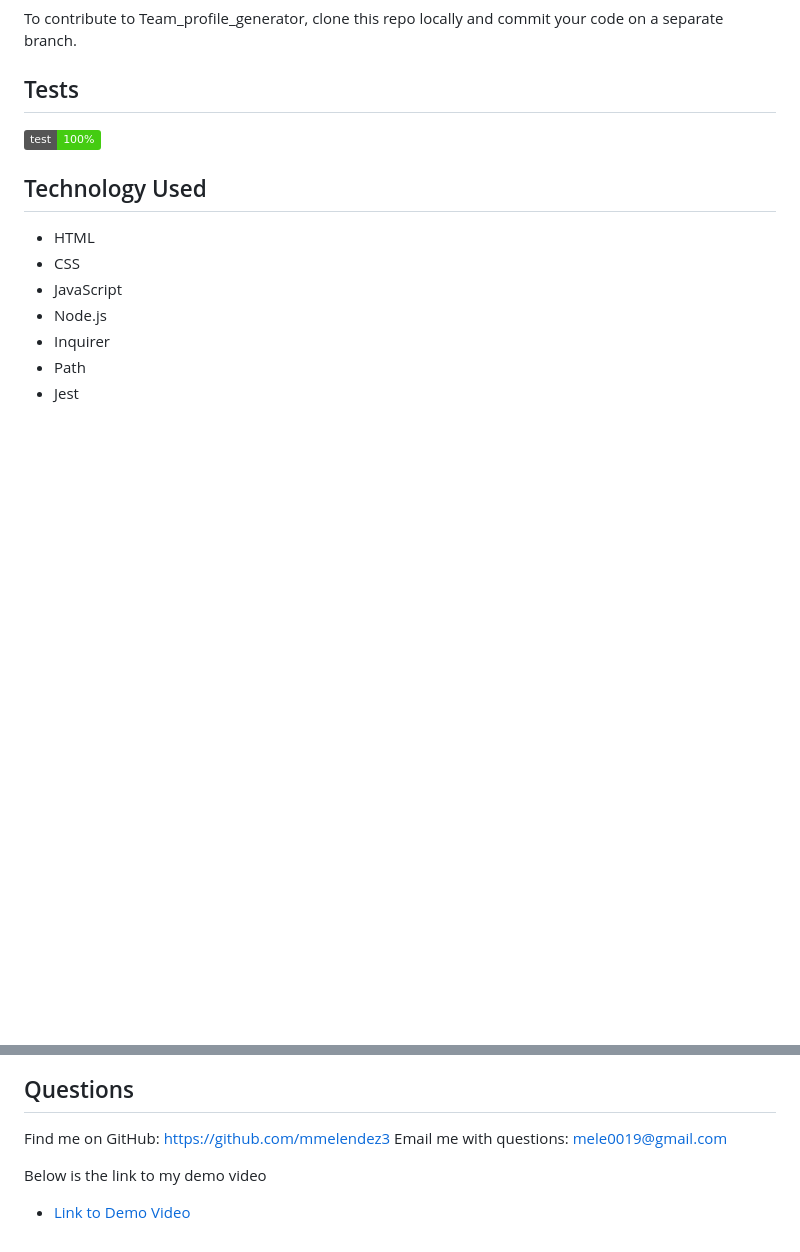
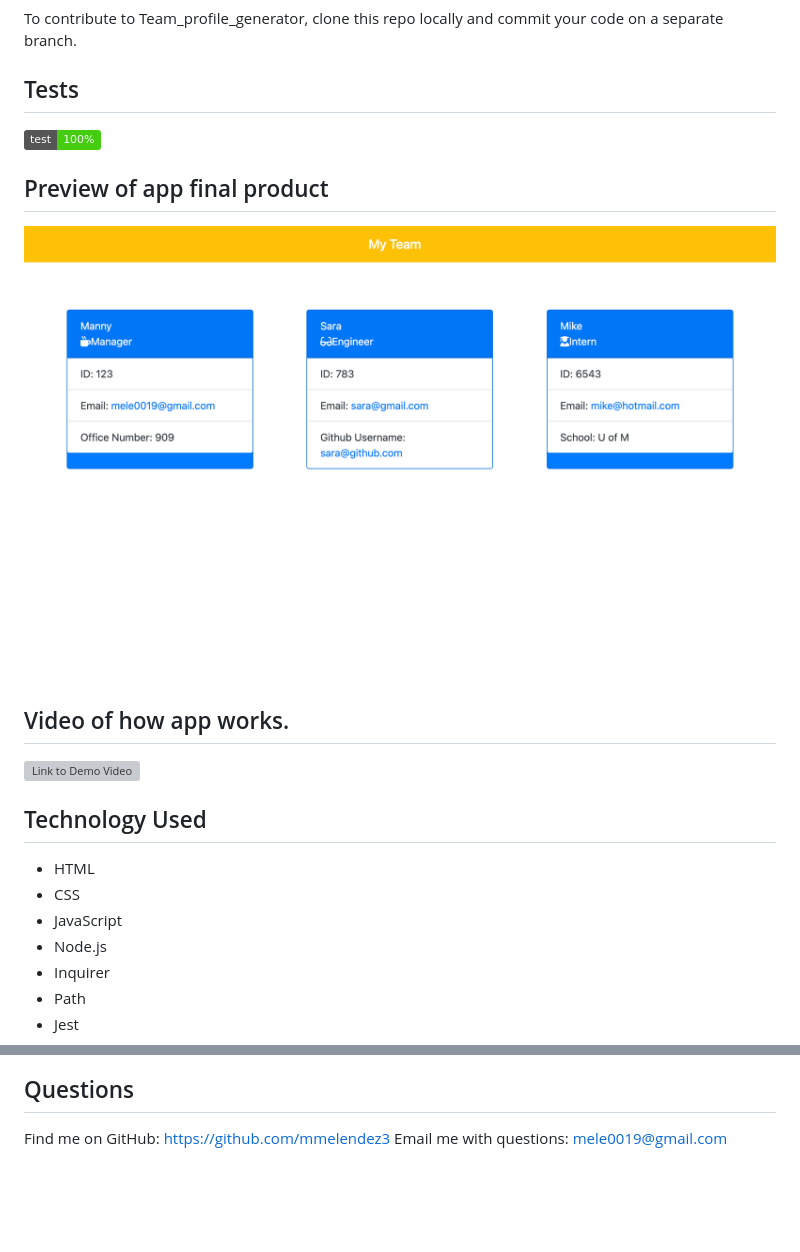
Before and after one commit to mmelendez3/Team-profile-generator, a Markdown page: README.md, 2 parts joined by grey strips. Drawn GitHub-style; pictures changed too: src/images/teamprofilegenerator.png (added); badges without logos; blank space fills up the shorter version; grey boxes are pictures that could not be loaded.

Commit message:
added html pic to readme

```diff
--- a/README.md
+++ b/README.md
@@ -42,6 +42,13 @@ To contribute to Team_profile_generator, clone this repo locally and commit your
 ## Tests
 ![GitHub license](https://img.shields.io/badge/test-100%25-success)
 
+## Preview of app final product
+  ![FINALPRODCUT](./src/images/teamprofilegenerator.png)
+
+  ## Video of how app works.
+
+  ![Link to Demo Video](https://drive.google.com/file/d/1jBNJeOLe8xu91te643zi6W-MP_oZWBZ9/view)
+
 ## Technology Used
 - HTML
 - CSS
@@ -54,6 +61,3 @@ To contribute to Team_profile_generator, clone this repo locally and commit your
 ## Questions
 Find me on GitHub: https://github.com/mmelendez3
 Email me with questions: mele0019@gmail.com
-
-Below is the link to my demo video
-- [Link to Demo Video](https://drive.google.com/file/d/1jBNJeOLe8xu91te643zi6W-MP_oZWBZ9/view)
```
Also changed, not shown: 1 other file.
